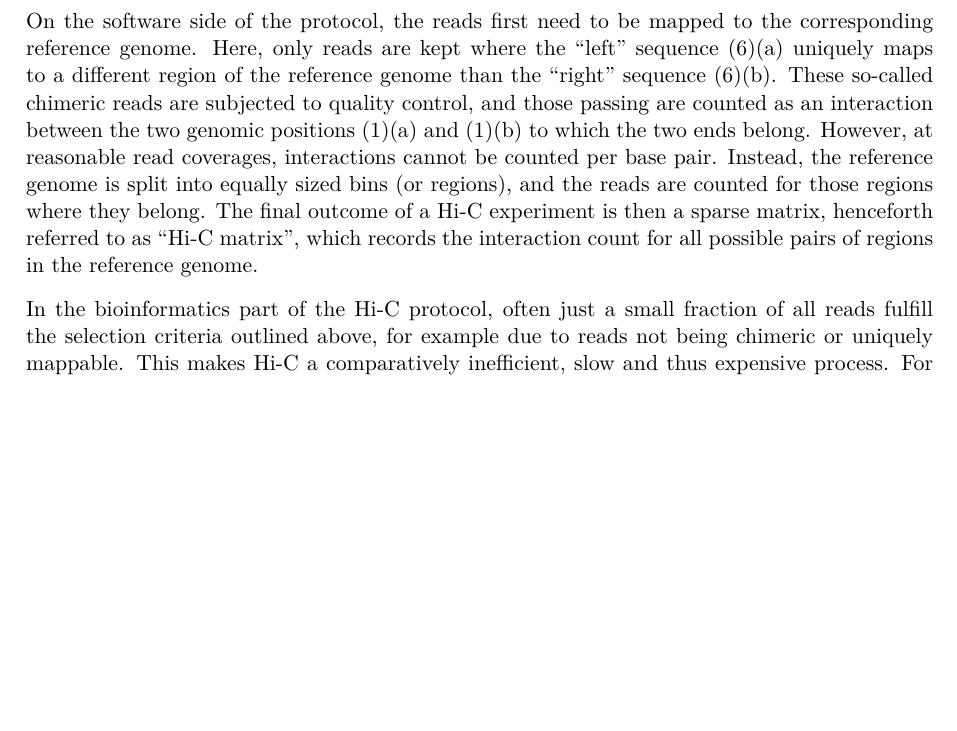
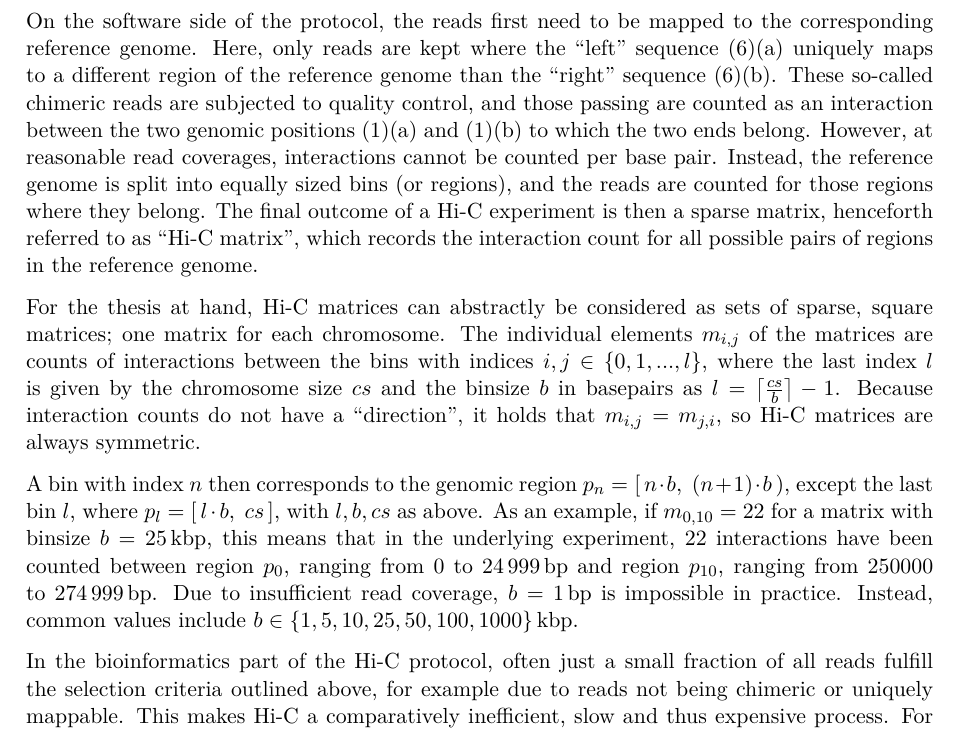
Before and after one commit to MasterprojectRK/reportMasterthesisRK, a LaTeX thesis (thesis_main.tex, which reads introduction.tex): part of page 7 of 17, cut so that both start at the same text, the shorter picture padded with empty space. Compiled offline with pdfLaTeX.

Commit message:
more formal def of Hi-C matrices

```diff
--- a/introduction.tex
+++ b/introduction.tex
@@ -58,11 +58,23 @@ and the reads are counted for those regions where they belong.
 The final outcome of a Hi-C experiment is then a sparse matrix, henceforth referred to as ``Hi-C matrix'',
 which records the interaction count for all possible pairs of regions in the reference genome.
 
+For the thesis at hand, Hi-C matrices can abstractly be considered as sets of sparse, square matrices; one matrix for each chromosome.
+The individual elements $m_{i,j}$ of the matrices are counts of interactions between the bins with indices $i,j \in \{0,1,...,l\}$,
+where the last index $l$ is given by the chromosome size $cs$ and the binsize $b$ in basepairs as $l=   \left \lceil{\frac{cs}{b}}\right \rceil -1$.
+Because interaction counts do not have a ``direction'', it holds that $m_{i,j} = m_{j,i}$, so Hi-C matrices are always symmetric.
+
+A bin with index $n$ then corresponds to the genomic region $p_n = [\,n\cdot b, \; (n+1)\cdot b\,)$,
+except the last bin $l$, where $p_{l} = [\,l \cdot b, \; cs \,]$, with $l,b,cs$ as above.
+As an example, if $m_{0,10}=22$ for a matrix with binsize $b=\SI{25}{\kilo\bp}$, this means that in the underlying experiment,
+22 interactions have been counted between region $p_0$, ranging from 0 to \SI{24999}{\bp} and region $p_{10}$,
+ranging from 250000 to \SI{274999}{\bp}.
+Due to insufficient read coverage, $b=\SI{1}{\bp}$ is impossible in practice.
+Instead, common values include $b \in \{1, 5, 10, 25, 50, 100, 1000\}$\,kbp.
+
 In the bioinformatics part of the Hi-C protocol, often just a small fraction of all reads
 fulfill the selection criteria outlined above, for example due to reads not being chimeric or uniquely mappable.
 This makes Hi-C a comparatively inefficient, slow and thus expensive process.
-For example, creating the well-known dataset by Rao et al. \cite{Rao2014} with matrix bin sizes down to \SI{1}{\kilo\bp}, required several \emph{billions} of reads being made.
-Throughout this thesis, matrix resolutions of \SI{25000}{\bp} are used, unless otherwise noted.
+For example, the well-known dataset by Rao et al. \cite{Rao2014} with matrix bin sizes down to \SI{1}{\kilo\bp}, required several \emph{billions} of reads being made.
 
 Parts of \cref{fig:intro:HiC} and the process description above
 have been adapted from the preceding study project \cite{Krauth2020}.
```
